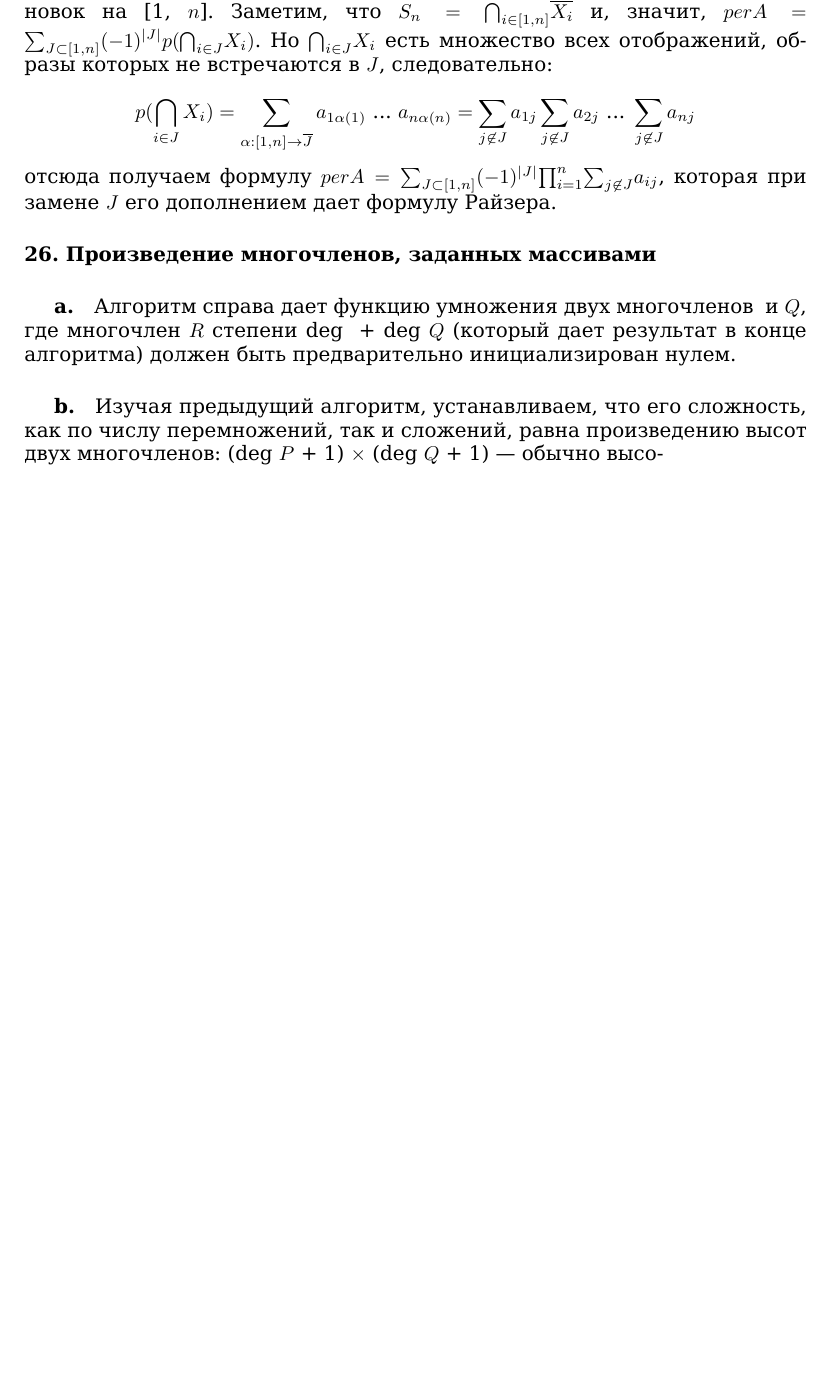
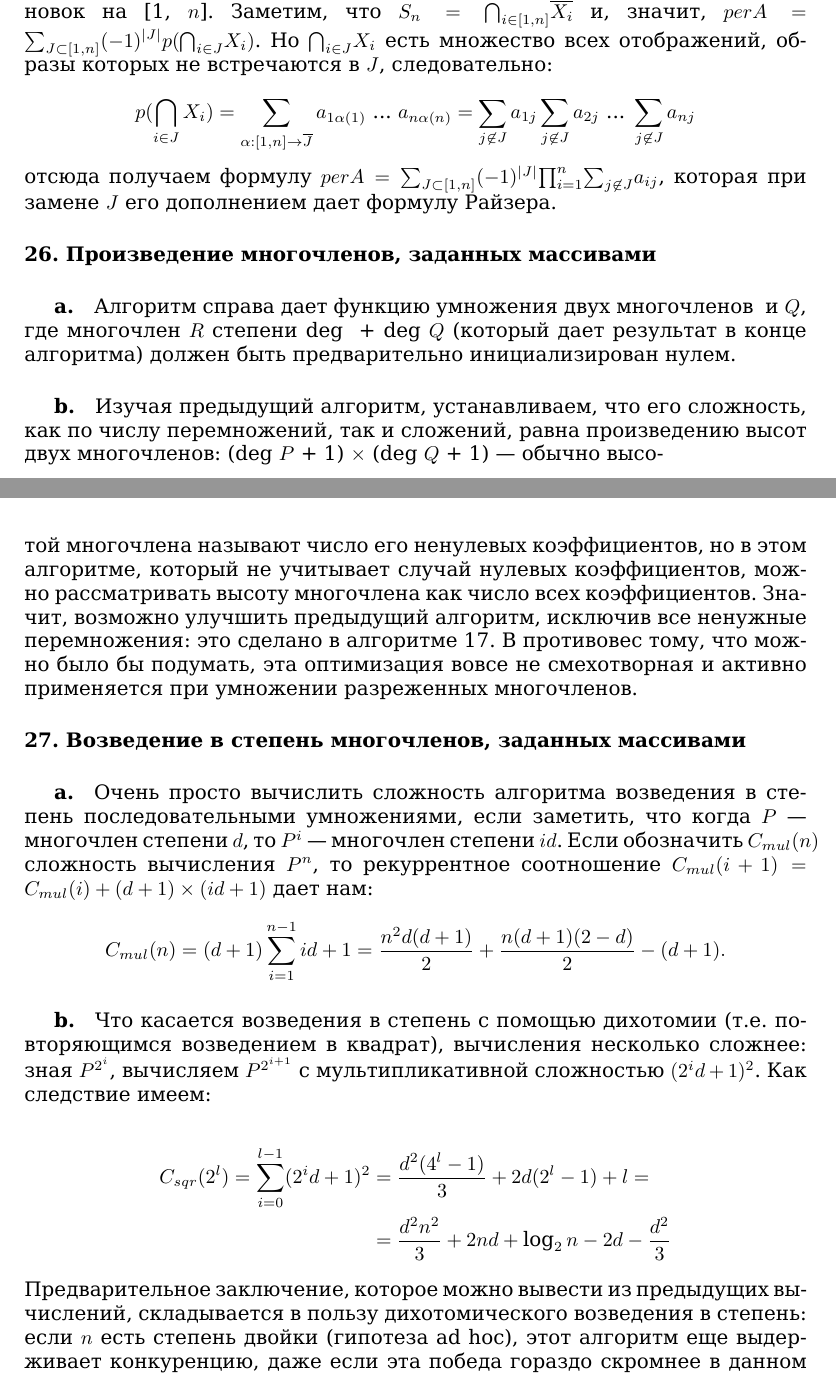
Before and after one commit to glumpo/mai_prac_2017, a LaTeX book (106/145-162 (Migalev)/145-162.tex): part of page 8 of 8 before the commit and two parts of pages 8 and 9 of 9 after it, the two joined at a grey line, cut so that both start at the same text, the shorter picture padded with empty space. The pictures show the PDF file 106/145-162 (Migalev)/145-162.pdf that the author committed with the source.

Commit message:
page 153 added (w/o code)

```diff
--- a/106/145-162 (Migalev)/145-162.tex
+++ b/106/145-162 (Migalev)/145-162.tex
@@ -249,4 +249,37 @@ p(\bigcap_{i \in J} X_i) = \sum_{\alpha : [1, n] \rightarrow \overline{J}} a_{1\
 
 \subparagraph{b.} Изучая предыдущий алгоритм, устанавливаем, что его сложность, как по числу перемножений, так и сложений, равна произведению высот двух многочленов: (deg $P$ + 1) $\times$ (deg $Q$ + 1) — обычно высо-
 
+\newpage
+
+\lhead{\small\textit{Решения упражнений}}
+\rhead{153}
+
+\noindent
+той многочлена называют число его ненулевых коэффициентов, но в этом алгоритме, который не учитывает случай нулевых коэффициентов, можно рассматривать высоту многочлена как число всех коэффициентов. Значит, возможно улучшить предыдущий алгоритм, исключив все ненужные перемножения: это сделано в алгоритме 17. В противовес тому, что можно было бы подумать, эта оптимизация вовсе не смехотворная и активно применяется при умножении разреженных многочленов.
+
+\paragraph{27. Возведение в степень многочленов, заданных массивами}
+
+\subparagraph{a.} Очень просто вычислить сложность алгоритма возведения в степень последовательными умножениями, если заметить, что когда $P$ — многочлен степени $d$, то $P^i$ — многочлен степени $id$. Если обозначить $C_{mul}(n)$ сложность вычисления $P^n$, то рекуррентное соотношение $C_{mul}(i + 1) =$ \linebreak $C_{mul}(i) + (d + 1) \times (id + 1)$ дает нам:
+
+\begin{equation*}
+C_{mul}(n) = (d + 1) \sum_{i = 1}^{n - 1} id + 1 = \frac{n^2 d(d + 1)}{2} + \frac{n(d + 1)(2 - d)}{2} - (d + 1).
+\end{equation*}
+
+\subparagraph{b.} Что касается возведения в степень с помощью дихотомии (т.е. повторяющимся возведением в квадрат), вычисления несколько сложнее: зная $P^{2^i}$, вычисляем $P^{2^{i + 1}}$ с мультипликативной сложностью $(2^i d + 1)^2$. Как следствие имеем:
+
+\begin{equation*}
+	\begin{split}
+	C_{sqr}(2^l) = \sum_{i = 0}^{l - 1} (2^i d + 1)^2 &= \frac{d^2 (4^l - 1)}{3} + 2d(2^l - 1) + l =
+	\\
+	&= \frac{d^2 n^2}{3} + 2nd + \log_2 n - 2d - \frac{d^2}{3}
+	\end{split}
+\end{equation*}
+
+\noindent
+Предварительное заключение, которое можно вывести из предыдущих вычислений, складывается в пользу дихотомического возведения в степень: если $n$ есть степень двойки (гипотеза ad hoc), этот алгоритм еще выдерживает конкуренцию, даже если эта победа гораздо скромнее в данном \linebreak
+
+\newpage
+
+%контексте
+
 \end{document}
```
Also changed, not shown: 106/145-162 (Migalev)/145-162.pdf, 1 other file.
